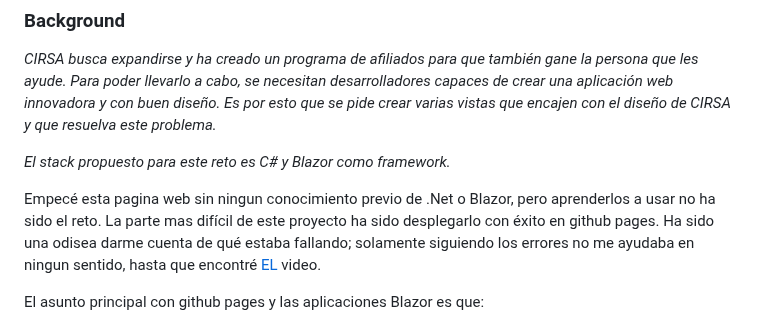
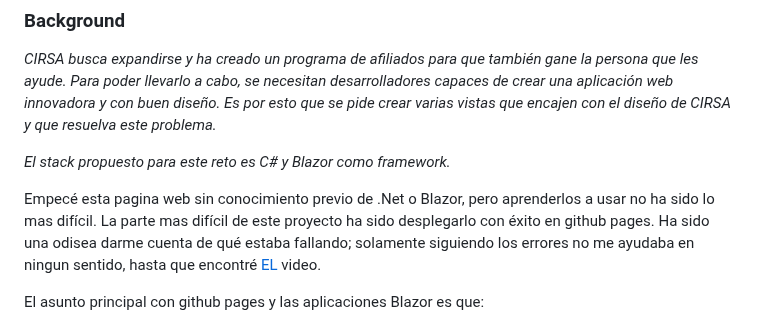
Before and after one commit to menudopaio/CirsaDesdeCero, a Markdown page: README-ESP.md, the part around the change. Rendered like a GitHub page.

```diff
--- a/README-ESP.md
+++ b/README-ESP.md
@@ -24,7 +24,7 @@
 
 *El stack propuesto para este reto es C# y Blazor como framework.*
 
-Empecé esta pagina web sin ningun conocimiento previo de .Net o Blazor, pero aprenderlos a usar no ha sido el reto. La parte mas difícil de este proyecto ha sido desplegarlo con éxito en github pages. Ha sido una odisea darme cuenta de qué estaba fallando; solamente siguiendo los errores no me ayudaba en ningun sentido, hasta que encontré [EL](https://www.youtube.com/watch?v=nNxII6jvPvQ) video.
+Empecé esta pagina web sin conocimiento previo de .Net o Blazor, pero aprenderlos a usar no ha sido lo mas difícil. La parte mas difícil de este proyecto ha sido desplegarlo con éxito en github pages. Ha sido una odisea darme cuenta de qué estaba fallando; solamente siguiendo los errores no me ayudaba en ningun sentido, hasta que encontré [EL](https://www.youtube.com/watch?v=nNxII6jvPvQ) video.
 
 El asunto principal con github pages y las aplicaciones Blazor es que:
 
```
